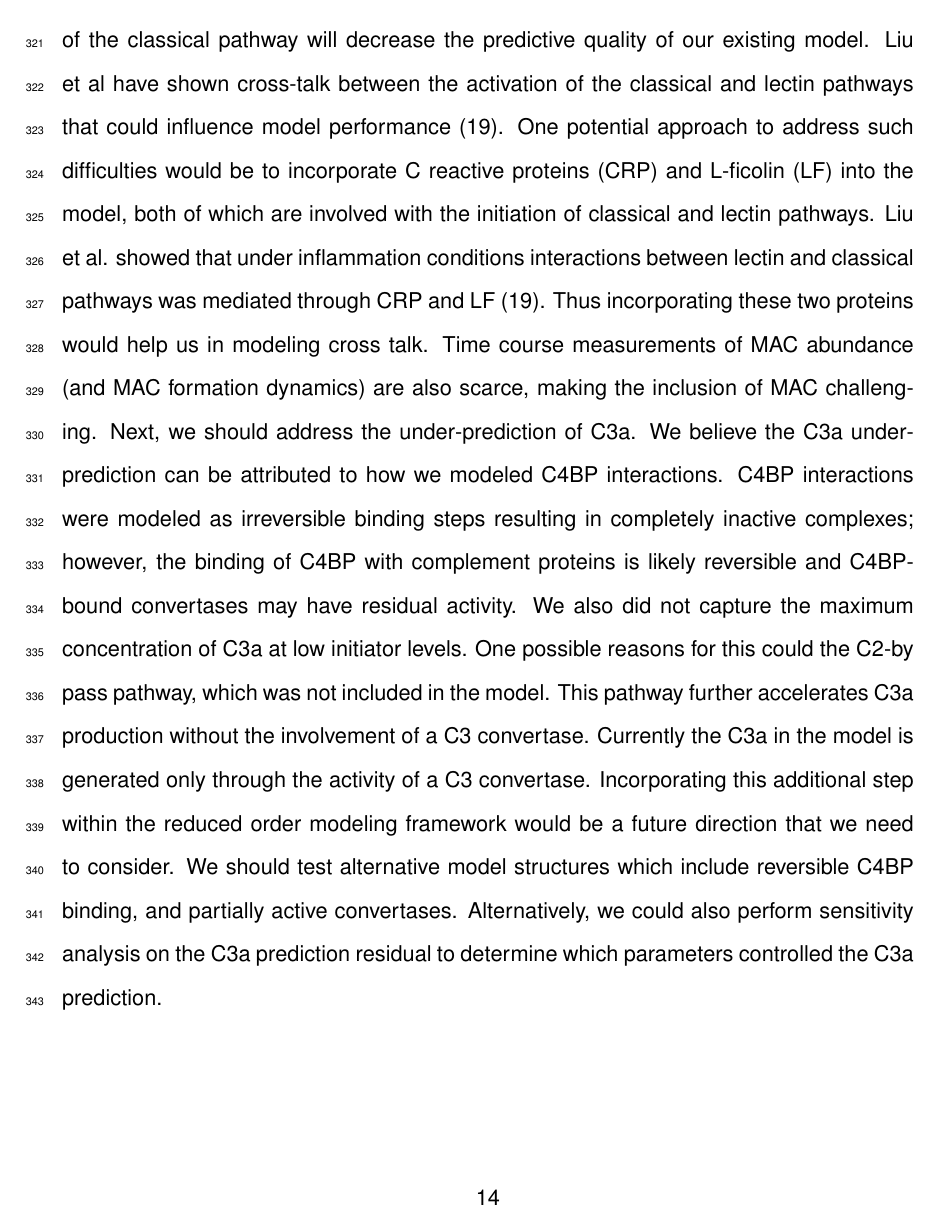
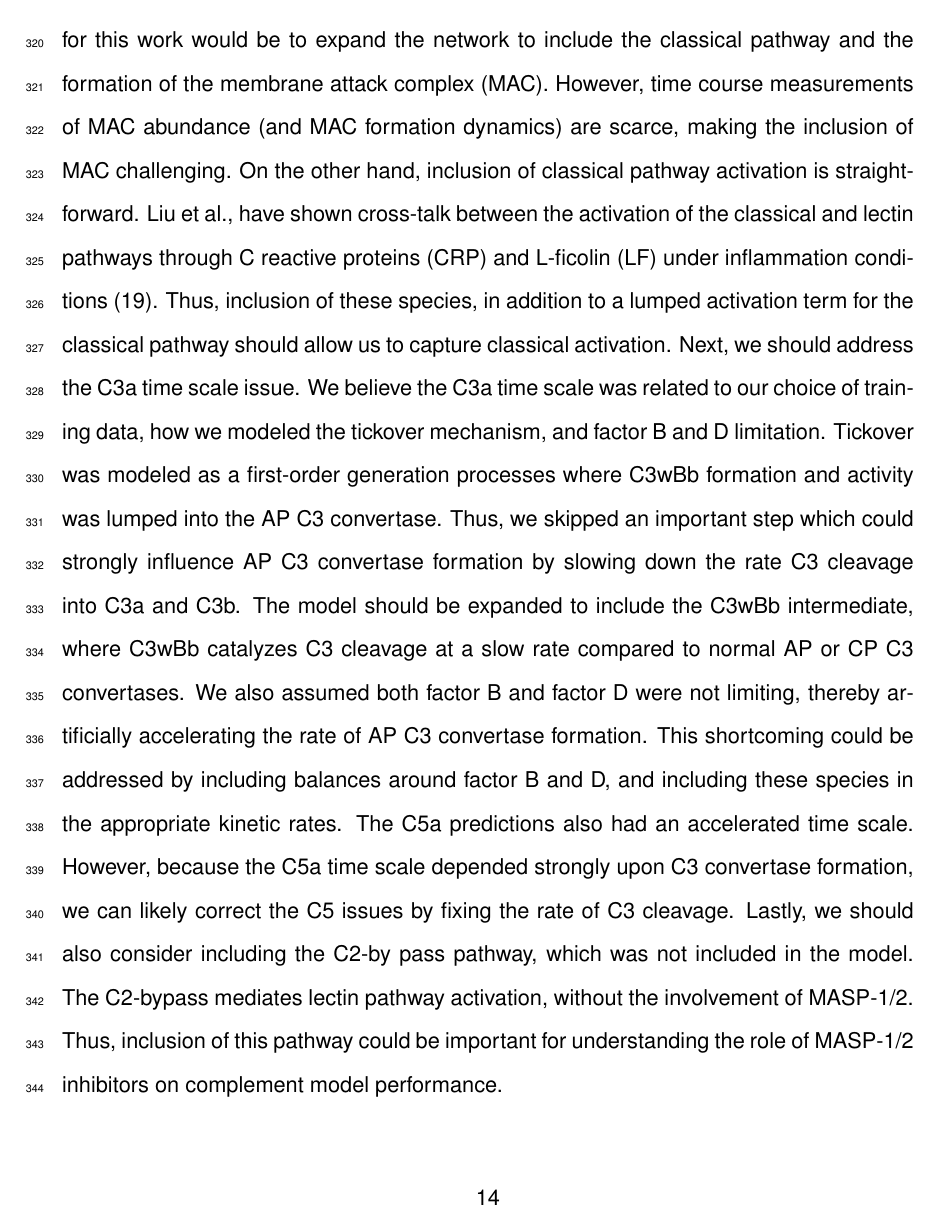
Before and after one commit to varnerlab/Complement_Manuscript_Repository, a LaTeX document (Paper_v4.tex): page 16 of 32. Compiled offline with pdfLaTeX.

Commit message:
Completed text

```diff
--- a/Paper_v4.tex
+++ b/Paper_v4.tex
@@ -131,7 +131,7 @@ We estimated an ensemble of model parameters from \textit{in~vitro} dynamic meas
 Subsequently, we validated the model on unseen C3a and C5a measurements not used for model training.
 Despite its small size, the model was surprisingly predictive.
 Global sensitivity and robustness analysis suggested complement was robust to any single therapeutic intervention.
-Only dual dual-knockdown of both C3 and C5 consistently reduced C5a formation when all pathways were activated.
+Only dual dual-knockdown of C3 and C5 consistently reduced C3 and C5a formation when all pathways were activated.
 Taken together, we developed a reduced order complement model that was computationally inexpensive,
 and could easily be incorporated into pre-existing or new pharmacokinetic models of immune system function.
 The model described experimental data, and predicted the need for multiple points of therapeutic intervention to disrupt complement activation.
@@ -171 +167,4 @@ Lastly, several other important biochemical subsystems are integrated with compl
+For example, complement contributes to tissue homeostasis \cite{ricklin2010complement}, and has also been linked with several diseases including Alzheimers, Parkinson's, multiple sclerosis, schizophrenia, rheumatoid arthritis and sepsis \cite{ricklin2007complement, rittirsch2008harmful}.
+Complement also plays positive and negative roles in cancer; attacking tumor cells with altered surface proteins in some cases, while potentially contributing to tumor growth in others \cite{sarma2011complement, ricklin2013complement}.
+Lastly, several other important biochemical systems are integrated with complement including the coagulation cascade, the autonomous nervous system and inflammation \cite{ricklin2013complement}.
 Thus, complement is important in a variety of beneficial and potentially harmful functions in the body.
@@ -472,21 +472,32 @@ For example, the eculizumab dosage needs to be adjusted while treating for Atypi
 The performance of the complement model was impressive given its limited size.
 However, there are several questions that should be explored further.
 A logical progression for this work would be to expand the network to include the classical pathway and the formation of the membrane attack complex (MAC).
-However, it is unclear whether the addition of the classical pathway will decrease the predictive quality of our existing model.
-Liu et al have shown cross-talk between the activation of the classical and lectin pathways that could influence model performance \cite{liu2011computational}.
-One potential approach to address such difficulties would be to incorporate C reactive proteins (CRP) and L-ficolin (LF) into the model,
-both of which are involved with the initiation of classical and lectin pathways. Liu et al. showed that under inflammation conditions interactions between lectin and classical pathways was mediated through CRP and LF  \cite{liu2011computational}. Thus incorporating these two proteins would help us in modeling cross talk.
-Time course measurements of MAC abundance (and MAC formation dynamics) are also scarce, making the inclusion of MAC challenging.
-Next, we should address the under-prediction of C3a. We believe the C3a under-prediction can be attributed to how we modeled C4BP interactions.
-C4BP interactions were modeled as irreversible binding steps resulting in completely inactive complexes;
-however, the binding of C4BP with complement proteins is likely reversible and C4BP-bound convertases may have residual activity.
-We also did not capture the maximum concentration of C3a at low initiator levels.
-One possible reasons for this could the C2-by pass pathway, which was not included in the model.
-This pathway further accelerates C3a production without the involvement of a C3 convertase.
-Currently the C3a in the model is generated only through the activity of a C3 convertase.
-Incorporating this additional step within the reduced order modeling framework would be a future direction that we need to consider.
-We should test alternative model structures which include reversible C4BP binding, and partially active convertases.
-Alternatively, we could also perform sensitivity analysis on the C3a prediction residual to determine which parameters controlled the C3a prediction.
+However, time course measurements of MAC abundance (and MAC formation dynamics) are scarce, making the inclusion of MAC challenging.
+On the other hand, inclusion of classical pathway activation is straightforward.
+Liu et al., have shown cross-talk between the activation of the classical and lectin pathways through C reactive proteins (CRP) and L-ficolin (LF) under inflammation conditions \cite{liu2011computational}. Thus, inclusion of these species, in addition to a lumped activation term for the classical pathway should allow us to capture classical activation.
+Next, we should address the C3a time scale issue.
+We believe the C3a time scale was related to our choice of training data, how we modeled the tickover mechanism, and factor B and D limitation.
+Tickover was modeled as a first-order generation processes where C3wBb formation and activity was lumped into the AP C3 convertase.
+Thus, we skipped an important step which could strongly influence AP C3 convertase formation by slowing down the rate C3 cleavage into C3a and C3b.
+The model should be expanded to include the C3wBb intermediate, where C3wBb catalyzes C3 cleavage at a slow rate compared to normal AP or CP C3 convertases.
+We also assumed both factor B and factor D were not limiting, thereby artificially accelerating the rate of AP C3 convertase formation.
+This shortcoming could be addressed by including balances around factor B and D, and including these species in the appropriate kinetic rates.
+The C5a predictions also had an accelerated time scale.
+However, because the C5a time scale depended strongly upon C3 convertase formation, we can likely correct the C5 issues by fixing the rate of C3 cleavage.
+Lastly, we should also consider including the C2-by pass pathway, which was not included in the model.
+The C2-bypass mediates lectin pathway activation, without the involvement of MASP-1/2.
+Thus, inclusion of this pathway could be important for understanding the role of MASP-1/2 inhibitors on complement model performance.
+
+% We believe the C3a under-prediction can be attributed to how we modeled C4BP interactions.
+% C4BP interactions were modeled as irreversible binding steps resulting in completely inactive complexes;
+% however, the binding of C4BP with complement proteins is likely reversible and C4BP-bound convertases may have residual activity.
+% We also did not capture the maximum concentration of C3a at low initiator levels.
+% One possible reasons for this could the C2-by pass pathway, which was not included in the model.
+% This pathway further accelerates C3a production without the involvement of a C3 convertase.
+% Currently the C3a in the model is generated only through the activity of a C3 convertase.
+% Incorporating this additional step within the reduced order modeling framework would be a future direction that we need to consider.
+% We should test alternative model structures which include reversible C4BP binding, and partially active convertases.
+% Alternatively, we could also perform sensitivity analysis on the C3a prediction residual to determine which parameters controlled the C3a prediction.
 
 %that are implicitly lumped together with our effective kinetics and control parameters. Due to the reduction of parameters, the model cannot determine the dynamics or explicit impact of the omitted species on the system. However, we have created a hierarchy approach for parameter estimation that can be used to uncouple the kinetic parameter and contribution of any additional complement proteins and regulators. Using this simple and versatile modeling approach that we created, we took the first step in the development of a computation toolkit that can be readily used in a clinical setting. Our reduced order complement model is computationally inexpensive, and versatile so it could easily be incorporated into pre-existing or new pharmacokinetic models. Furthermore this approach model has the potential to create individualized treatment plans for patients with complement deficiency.
 
```
Also changed, not shown: Paper_v4.pdf, Paper_v4.tex (19 more changed lines), 2 other files.
